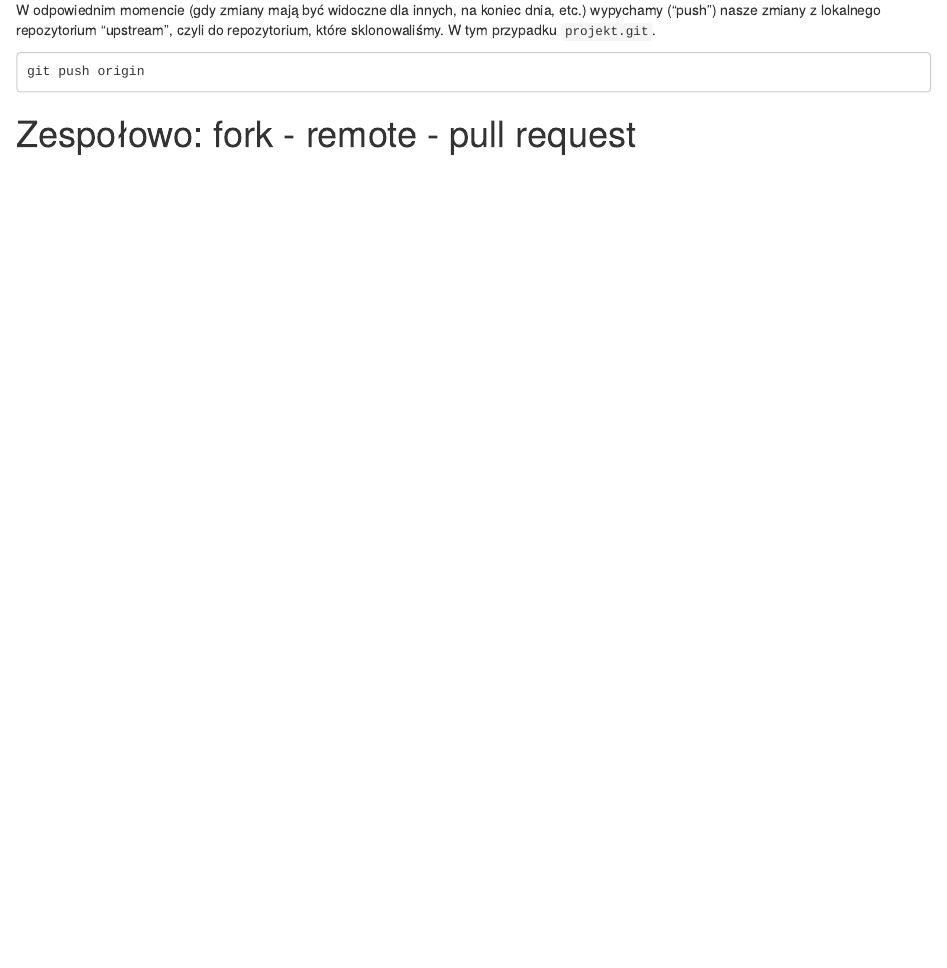
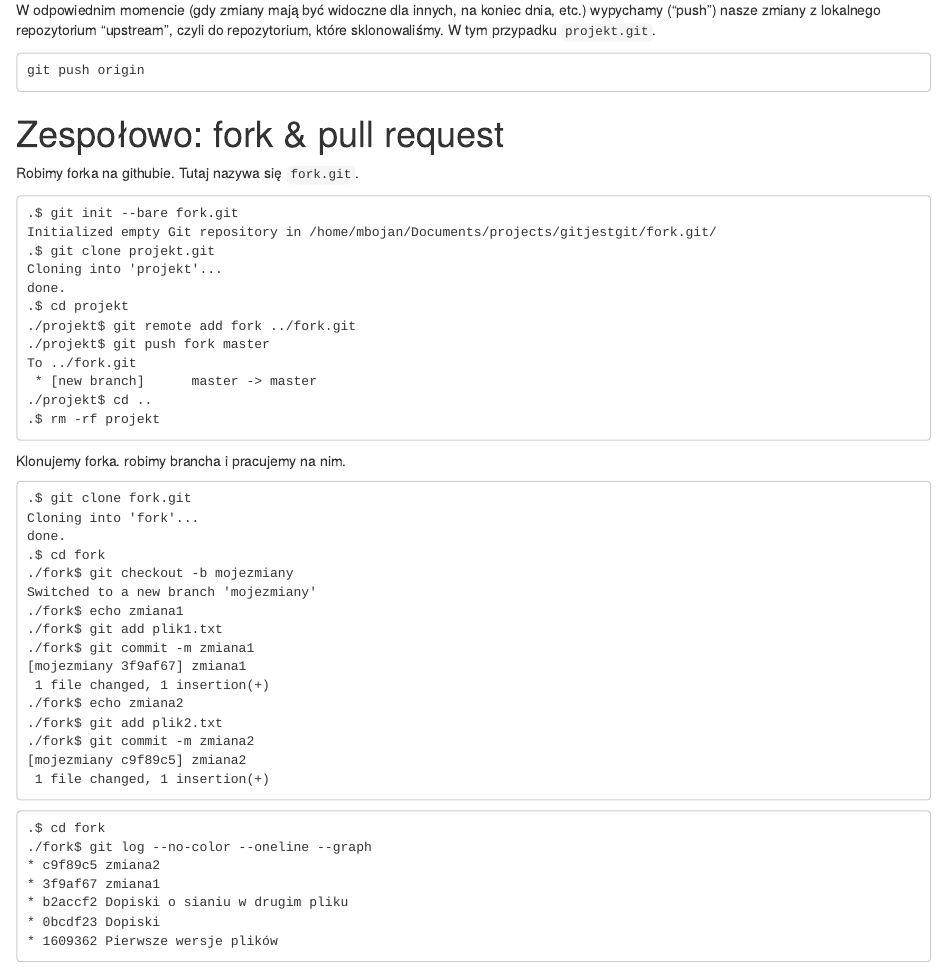
Before and after one commit to mbojan/gitjestgit, an R Markdown document (gitjestgit.Rmd): the page in a window 1100 px wide, from 2590 px down before the commit and from 1680 px down after it, so that both start at the same text. The pictures show the output file gitjestgit.html that the author committed with the source, opened offline.

Commit message:
fork n pull

````diff
--- a/gitjestgit.Rmd
+++ b/gitjestgit.Rmd
@@ -105,4 +106,4 @@ git push origin
 
 
 
-# Zespołowo: fork - remote - pull request
+# Zespołowo: fork & pull request
@@ -108,0 +117,33 @@ git push origin
+Robimy forka na githubie. Tutaj nazywa się `fork.git`.
+
+```{r, fake_fork}
+git init --bare fork.git
+git clone projekt.git
+cd projekt
+git remote add fork ../fork.git
+git push fork master
+cd ..
+rm -rf projekt
+```
+
+Klonujemy forka. robimy brancha i pracujemy na nim.
+
+
+```{r}
+git clone fork.git
+cd fork
+git checkout -b mojezmiany
+echo "zmiana1" >> plik1.txt
+git add plik1.txt
+git commit -m "zmiana1"
+echo "zmiana2" >> plik2.txt
+git add plik2.txt
+git commit -m "zmiana2"
+
+#
+git log --no-color --oneline --graph
+```
+
+W między czasie współpracownik pracował na masterze.
+
+```{r}
````
Also changed, not shown: gitjestgit.html, gitjestgit.Rmd (12 more changed lines), 1 other file.
